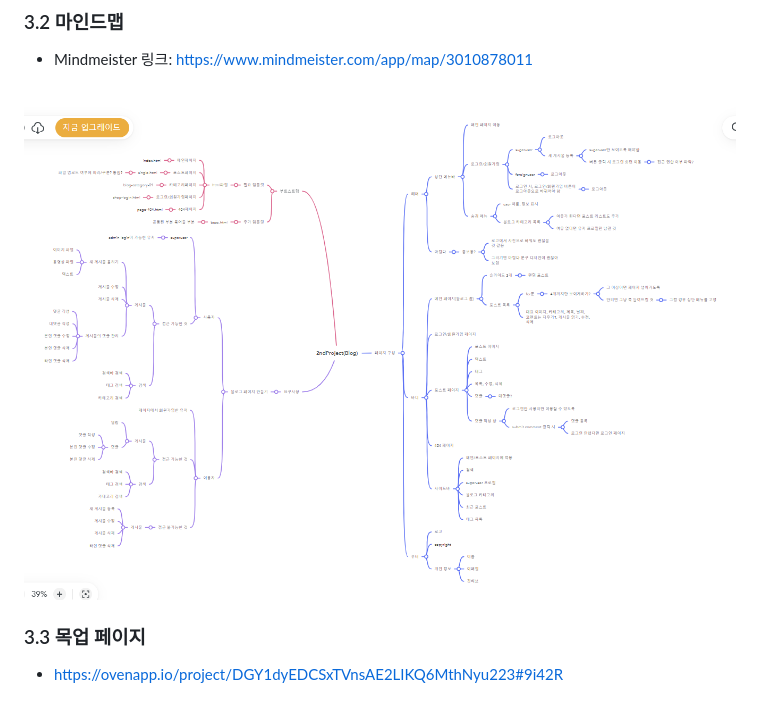
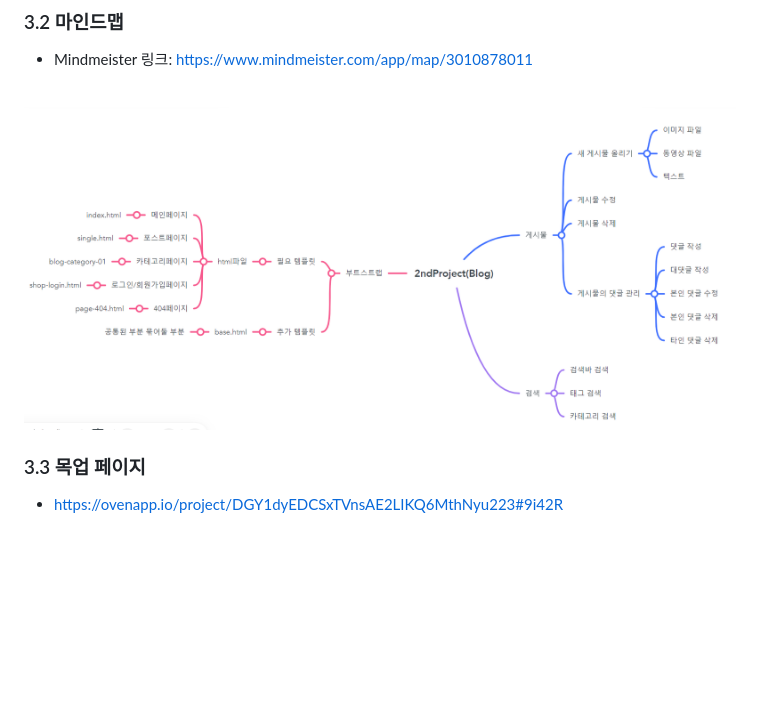
Before and after one commit to ChoSangYeon/2ndProject_Blog, a Markdown page: README.md, the part around the change. Drawn GitHub-style; pictures changed too: readme_img/mindmap2.png (added); blank space fills up the shorter version.

Commit message:
Update: Readme

```diff
--- a/README.md
+++ b/README.md
@@ -80,7 +80,7 @@
 ### 3.2 마인드맵
 - Mindmeister 링크: https://www.mindmeister.com/app/map/3010878011
 <br><br>
-<img src="./readme_img/mindmap.png">
+<img src="./readme_img/mindmap2.png">
 
 ### 3.3 목업 페이지
 - https://ovenapp.io/project/DGY1dyEDCSxTVnsAE2LIKQ6MthNyu223#9i42R
```
